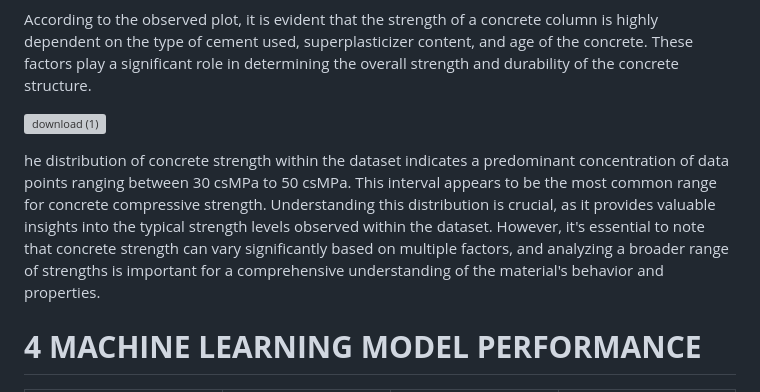
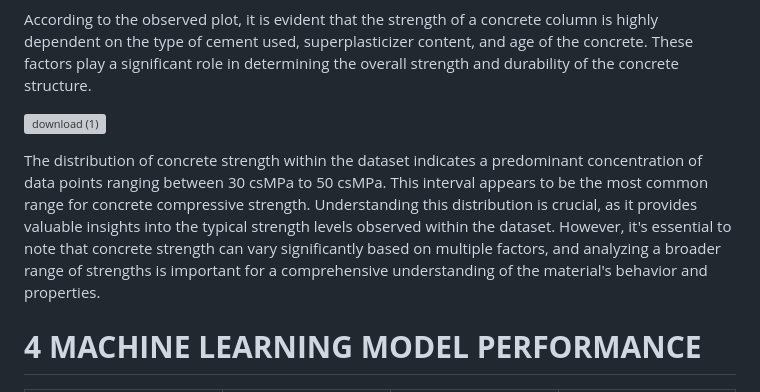
Before and after one commit to Jaydeep1-Chotaliya/Concrete_Strength_Prediction, a Markdown page: README.md, the part around the change. Drawn GitHub-style; grey boxes are pictures that could not be loaded.

```diff
--- a/README.md
+++ b/README.md
@@ -84,7 +84,7 @@ According to the observed plot, it is evident that the strength of a concrete co
 
 ![download (1)](https://github.com/Jaydeep1-Chotaliya/Concrete_Strength_Prediction/assets/129647680/2000e82a-bb43-4687-a363-d794fa765fcd)
 
-he distribution of concrete strength within the dataset indicates a predominant concentration of data points ranging between 30 csMPa to 50 csMPa. This interval appears to be the most common range for concrete compressive strength. Understanding this distribution is crucial, as it provides valuable insights into the typical strength levels observed within the dataset. However, it's essential to note that concrete strength can vary significantly based on multiple factors, and analyzing a broader range of strengths is important for a comprehensive understanding of the material's behavior and properties.
+The distribution of concrete strength within the dataset indicates a predominant concentration of data points ranging between 30 csMPa to 50 csMPa. This interval appears to be the most common range for concrete compressive strength. Understanding this distribution is crucial, as it provides valuable insights into the typical strength levels observed within the dataset. However, it's essential to note that concrete strength can vary significantly based on multiple factors, and analyzing a broader range of strengths is important for a comprehensive understanding of the material's behavior and properties.
 
 # **4 MACHINE LEARNING MODEL PERFORMANCE**
 
```
